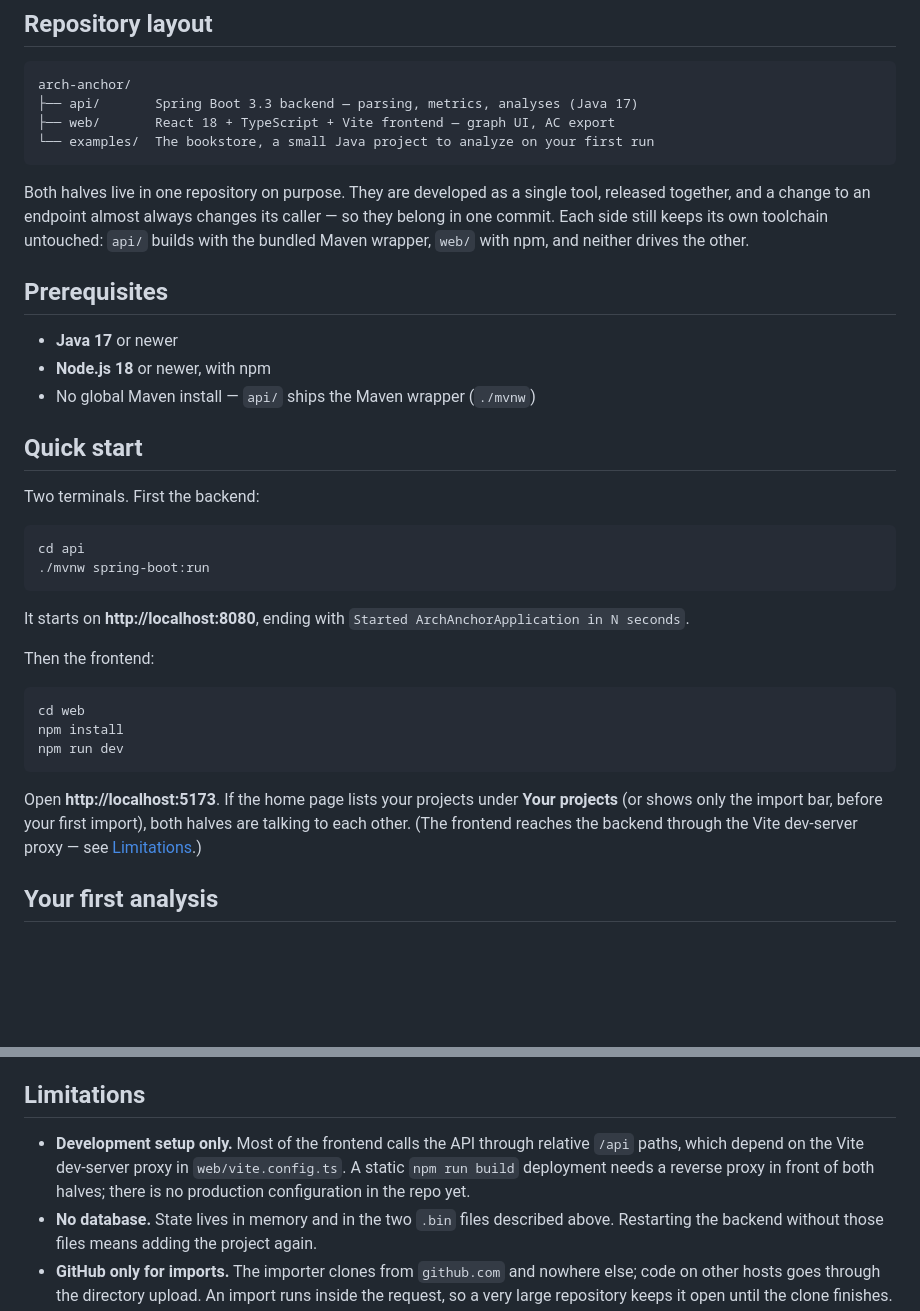
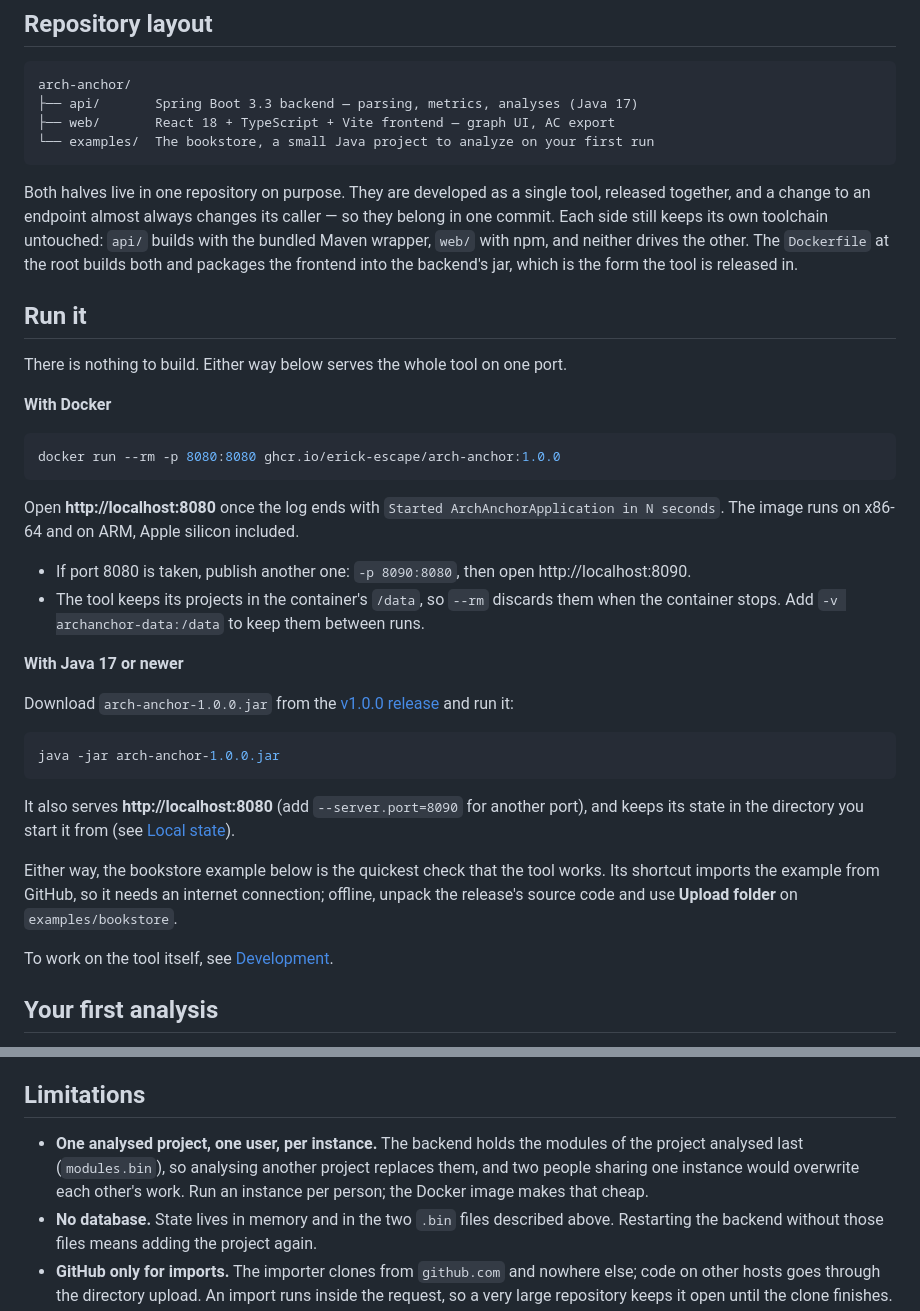
Before and after one commit to erick-escape/arch-anchor, a Markdown page: README.md, 2 parts joined by grey strips. Rendered like a GitHub page; blank space fills up the shorter version.

````diff
--- a/README.md
+++ b/README.md
@@ -56,37 +56,43 @@ arch-anchor/
 Both halves live in one repository on purpose. They are developed as a single tool, released
 together, and a change to an endpoint almost always changes its caller — so they belong in one
 commit. Each side still keeps its own toolchain untouched: `api/` builds with the bundled Maven
-wrapper, `web/` with npm, and neither drives the other.
+wrapper, `web/` with npm, and neither drives the other. The `Dockerfile` at the root builds both
+and packages the frontend into the backend's jar, which is the form the tool is released in.
 
-## Prerequisites
+## Run it
 
-- **Java 17** or newer
-- **Node.js 18** or newer, with npm
-- No global Maven install — `api/` ships the Maven wrapper (`./mvnw`)
+There is nothing to build. Either way below serves the whole tool on one port.
 
-## Quick start
-
-Two terminals. First the backend:
+**With Docker**
 
 ```bash
-cd api
-./mvnw spring-boot:run
+docker run --rm -p 8080:8080 ghcr.io/erick-escape/arch-anchor:1.0.0
 ```
 
-It starts on **http://localhost:8080**, ending with `Started ArchAnchorApplication in N seconds`.
+Open **http://localhost:8080** once the log ends with `Started ArchAnchorApplication in N
+seconds`. The image runs on x86-64 and on ARM, Apple silicon included.
 
-Then the frontend:
+- If port 8080 is taken, publish another one: `-p 8090:8080`, then open http://localhost:8090.
+- The tool keeps its projects in the container's `/data`, so `--rm` discards them when the
+  container stops. Add `-v archanchor-data:/data` to keep them between runs.
+
+**With Java 17 or newer**
+
+Download `arch-anchor-1.0.0.jar` from the
+[v1.0.0 release](https://github.com/erick-escape/arch-anchor/releases/tag/v1.0.0) and run it:
 
 ```bash
-cd web
-npm install
-npm run dev
+java -jar arch-anchor-1.0.0.jar
 ```
 
-Open **http://localhost:5173**. If the home page lists your projects under **Your projects**
-(or shows only the import bar, before your first import), both halves are talking to each
-other. (The frontend reaches the backend through the Vite dev-server proxy — see
-[Limitations](#limitations).)
+It also serves **http://localhost:8080** (add `--server.port=8090` for another port), and keeps
+its state in the directory you start it from (see [Local state](#development)).
+
+Either way, the bookstore example below is the quickest check that the tool works. Its shortcut
+imports the example from GitHub, so it needs an internet connection; offline, unpack the
+release's source code and use **Upload folder** on `examples/bookstore`.
+
+To work on the tool itself, see [Development](#development).
 
 ## Your first analysis
 
@@ -241,10 +284,10 @@ will fail to load, and deleting it is the fix.
 
 ## Limitations
 
-- **Development setup only.** Most of the frontend calls the API through relative `/api` paths,
-  which depend on the Vite dev-server proxy in `web/vite.config.ts`. A static `npm run build`
-  deployment needs a reverse proxy in front of both halves; there is no production configuration
-  in the repo yet.
+- **One analysed project, one user, per instance.** The backend holds the modules of the project
+  analysed last (`modules.bin`), so analysing another project replaces them, and two people
+  sharing one instance would overwrite each other's work. Run an instance per person; the
+  Docker image makes that cheap.
 - **No database.** State lives in memory and in the two `.bin` files described above. Restarting
   the backend without those files means adding the project again.
 - **GitHub only for imports.** The importer clones from `github.com` and nowhere else; code on
````
Also changed, not shown: other parts of README.md (+39 -2 lines), CLAUDE.md (+3 -1 lines), examples/bookstore/README.md (+1 -1 lines).
